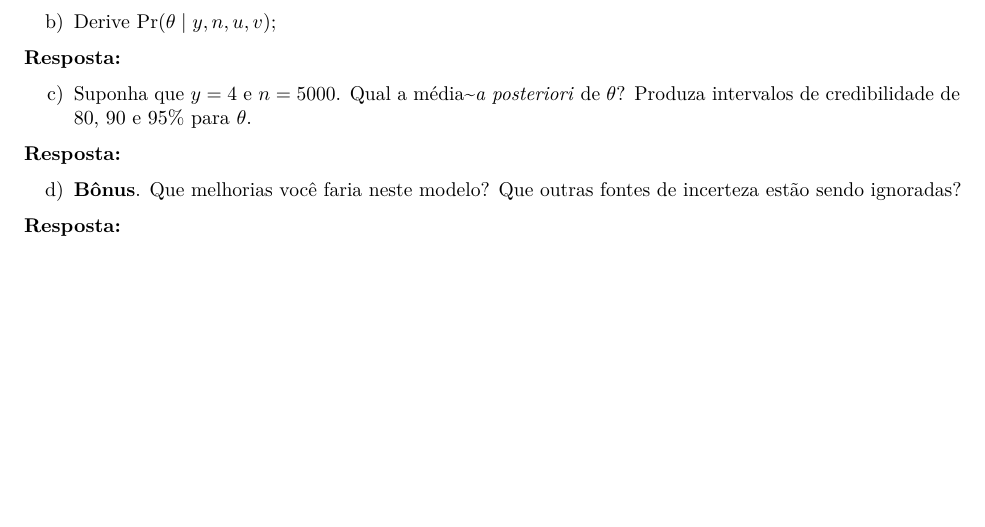
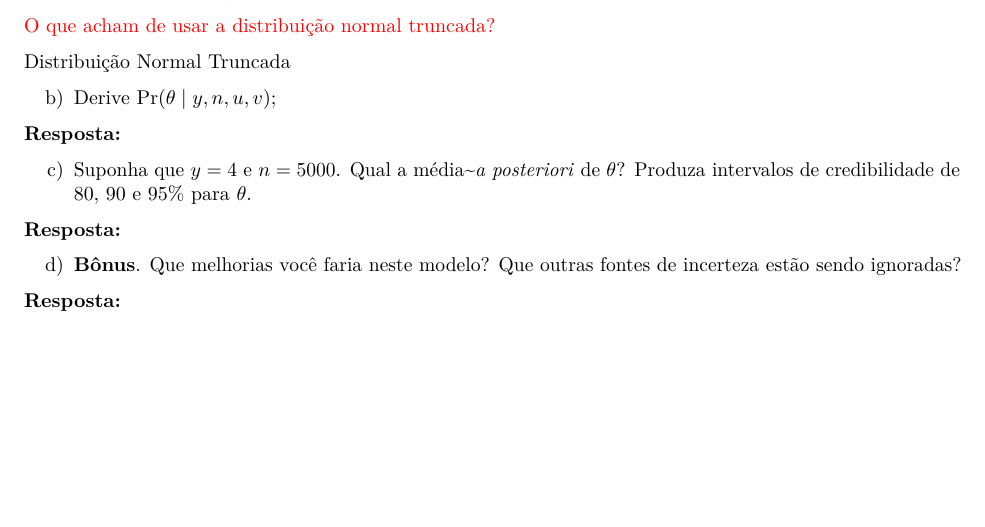
Before and after one commit to maxbiostat/stats_modelling, an R Markdown document (notes/solution_prevalence.Rmd): part of page 2 of 2, cut at the place of the change. The pictures show the output file notes/solution_prevalence.pdf that the author committed with the source.

Commit message:
Added more ideas

```diff
--- a/notes/solution_prevalence.Rmd
+++ b/notes/solution_prevalence.Rmd
@@ -56,6 +56,10 @@ a) Escolha e justifique uma distribuição~\textit{a priori} para $\theta$ -- le
 
 \textcolor{red}{Procurar usadas na biografia. }
 
+\textcolor{red}{O que acham de usar a distribuição normal truncada?}
+
+[Distribuição Normal Truncada](https://en.wikipedia.org/wiki/Truncated_normal_distribution#Definitions)
+
 b) Derive $\operatorname{Pr}(\theta \mid y, n, u, v)$;
 
  \textbf{Resposta:}
```
Also changed, not shown: notes/solution_prevalence.pdf.
